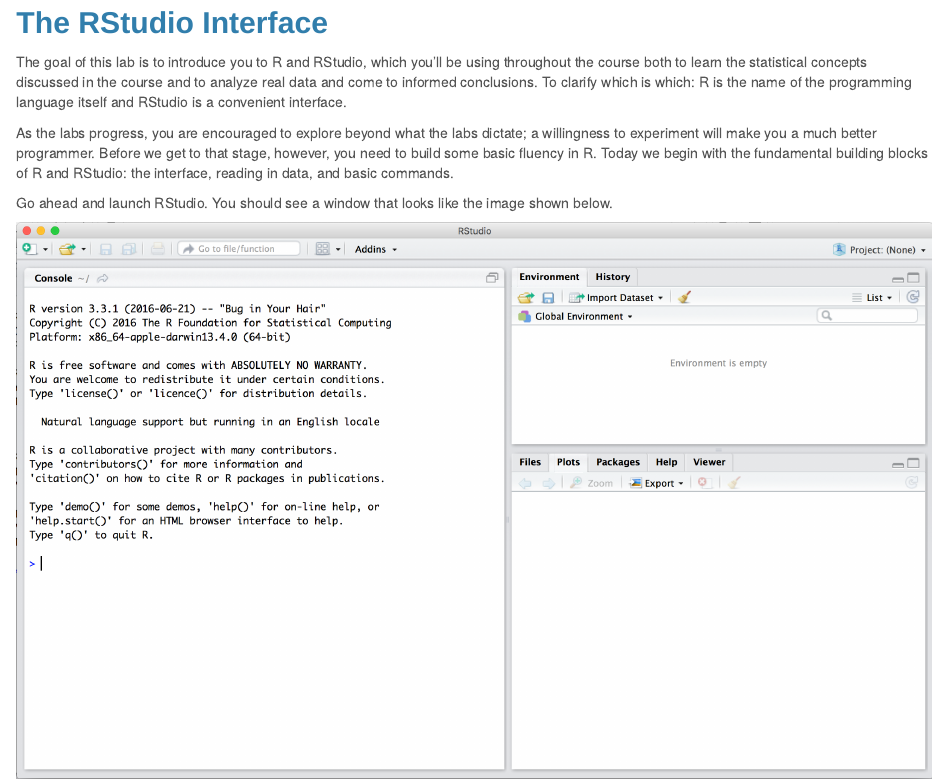
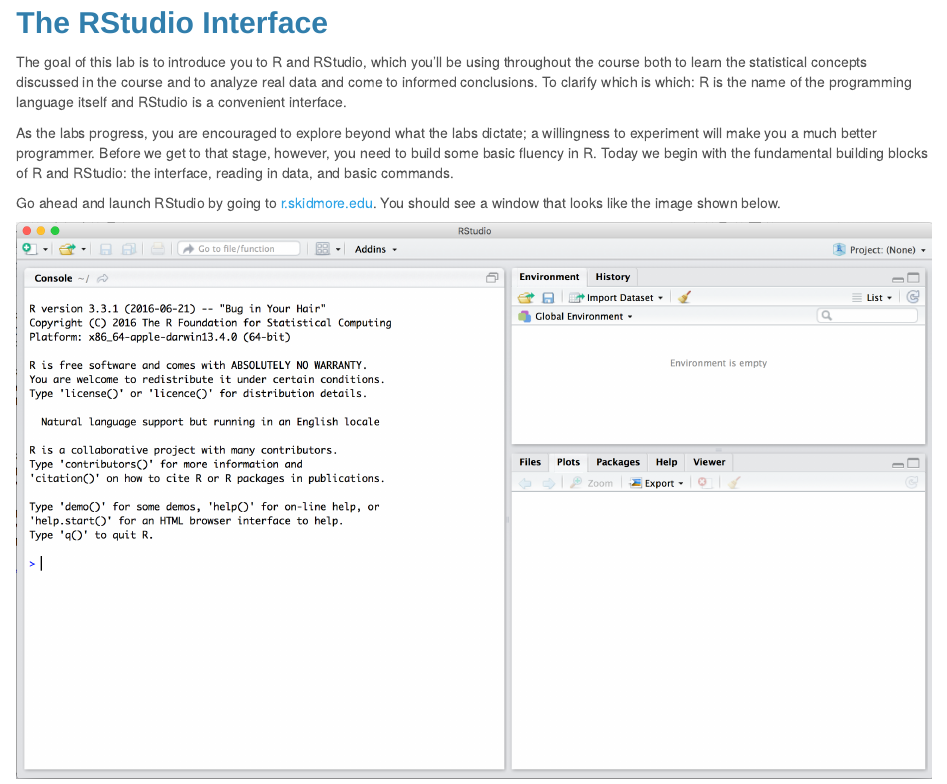
Before and after one commit to statsbylopez/StatsMethods, an R Markdown document (Labs/Lab 1 - intro to r/intro_to_r.Rmd): the page in a window 1100 px wide, from 80 px down. Rendered offline with R 4.5, knitr and Pandoc, with nearby package versions; some code elsewhere in the file could not run offline.

Commit message:
Lab 1 updates

```diff
--- a/Labs/Lab 1 - intro to r/intro_to_r.Rmd
+++ b/Labs/Lab 1 - intro to r/intro_to_r.Rmd
@@ -29,7 +29,7 @@
 begin with the fundamental building blocks of R and RStudio: the interface,
 reading in data, and basic commands.
 
-Go ahead and launch RStudio. You should see a window that looks like the image
+Go ahead and launch RStudio by going to [r.skidmore.edu](r.skidmore.edu). You should see a window that looks like the image
 shown below.
 
 ![](more/r-interface-2016.png)
```
Also changed, not shown: 1 other file.
